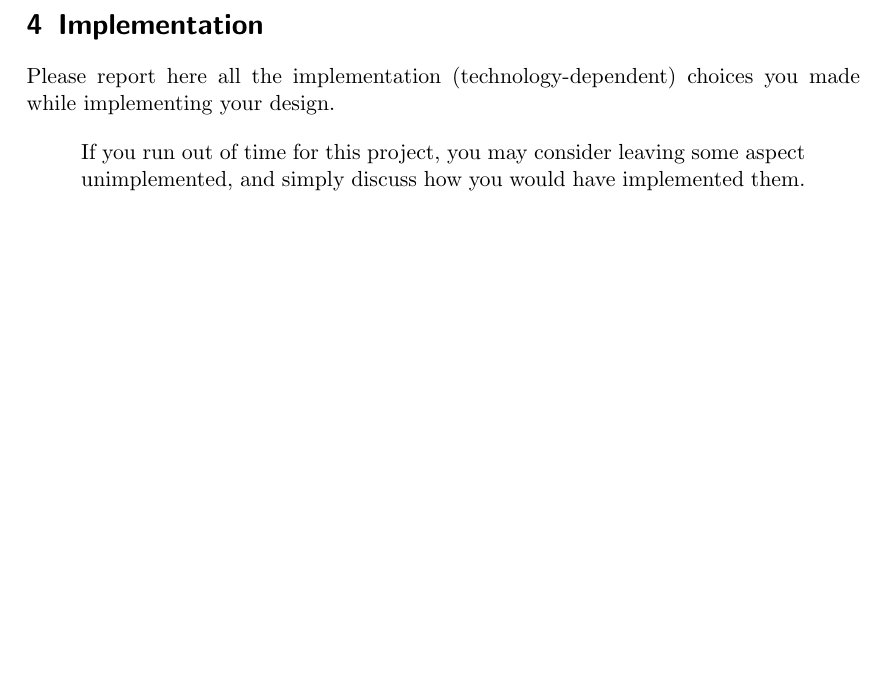
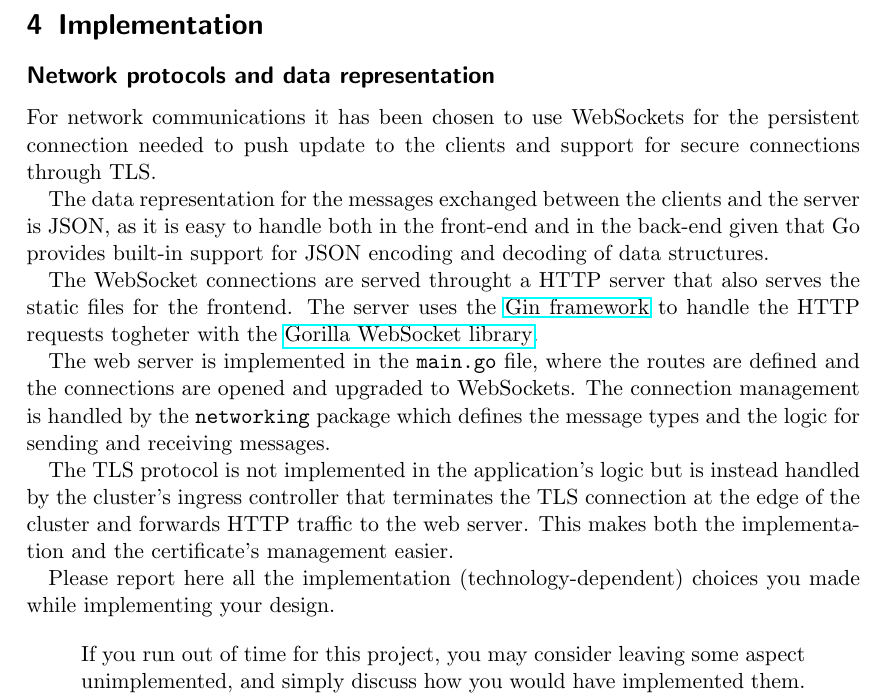
Before and after one commit to juturbo/MarafoNet, a LaTeX paper (report-src/distributed-systems-final-report.tex): part of page 15 of 22, cut so that both start at the same text, the shorter picture padded with empty space. Compiled offline with pdfLaTeX.

Commit message:
Added implementation notes on network protocol and data representation

```diff
--- a/report-src/distributed-systems-final-report.tex
+++ b/report-src/distributed-systems-final-report.tex
@@ -471,6 +471,25 @@ The system design incorporates security measures focused on identity verificatio
 \end{itemize}
 
 \section{Implementation}\label{implementation}
+\subsection*{Network protocols and data representation}
+For network communications it has been chosen to use WebSockets for the persistent connection needed
+to push update to the clients and support for secure connections through TLS.%
+
+The data representation for the messages exchanged between the clients and the server is JSON,
+as it is easy to handle both in the front-end and in the back-end given that Go provides
+built-in support for JSON encoding and decoding of data structures.
+
+The WebSocket connections are served throught a HTTP server that also serves the static files for the
+frontend. The server uses the \href{https://gin-gonic.com/}{Gin framework} to handle the HTTP requests
+togheter with the \href{https://github.com/gorilla/websocket}{Gorilla WebSocket library}.
+
+The web server is implemented in the \texttt{main.go} file, where the routes are defined and the connections
+are opened and upgraded to WebSockets. The connection management is handled by the \texttt{networking} package
+which defines the message types and the logic for sending and receiving messages.
+
+The TLS protocol is not implemented in the application's logic but is instead handled by the cluster's
+ingress controller that terminates the TLS connection at the edge of the cluster and forwards HTTP traffic
+to the web server. This makes both the implementation and the certificate's management easier.
 
 Please report here all the implementation (technology-dependent) choices you made while implementing your design.
 
```
